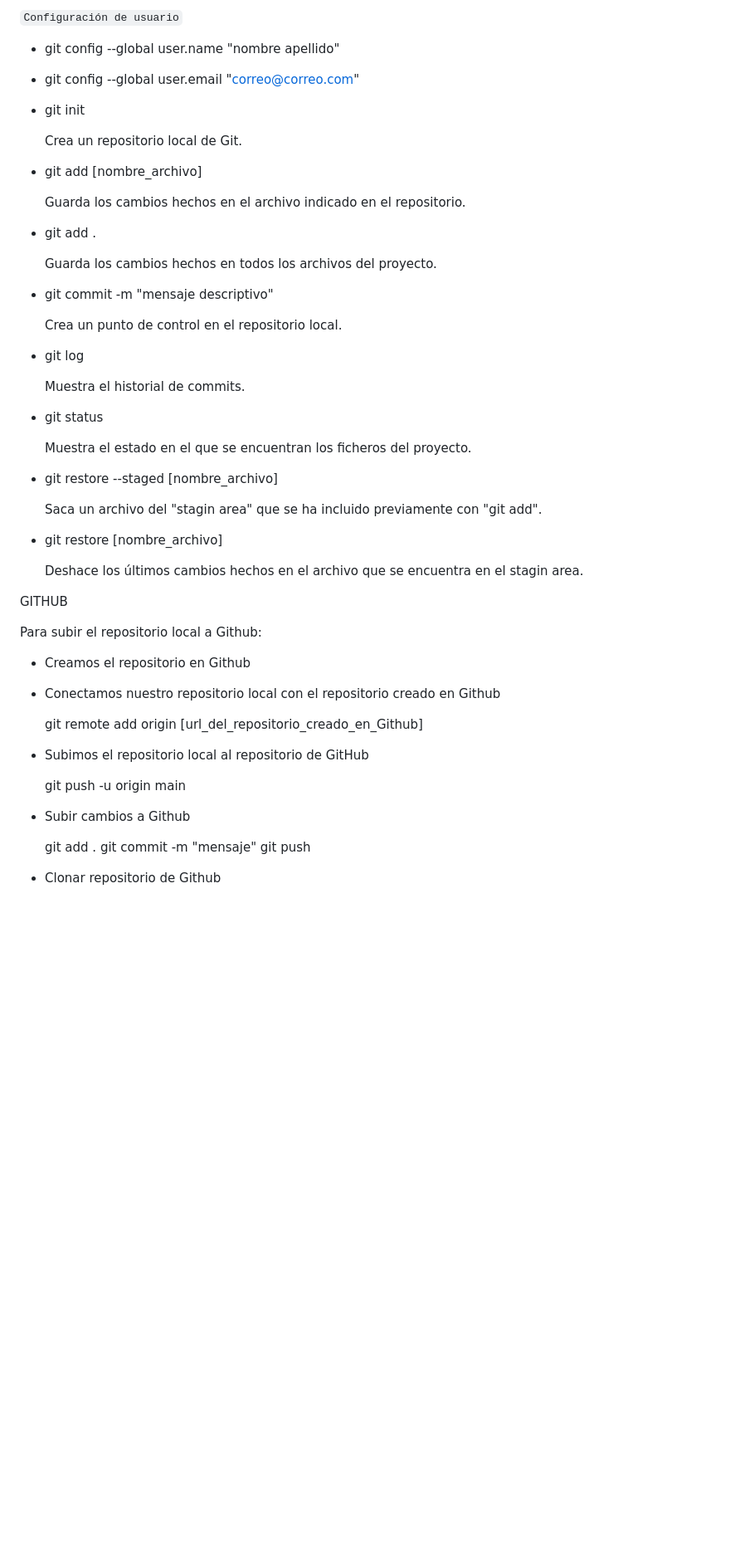
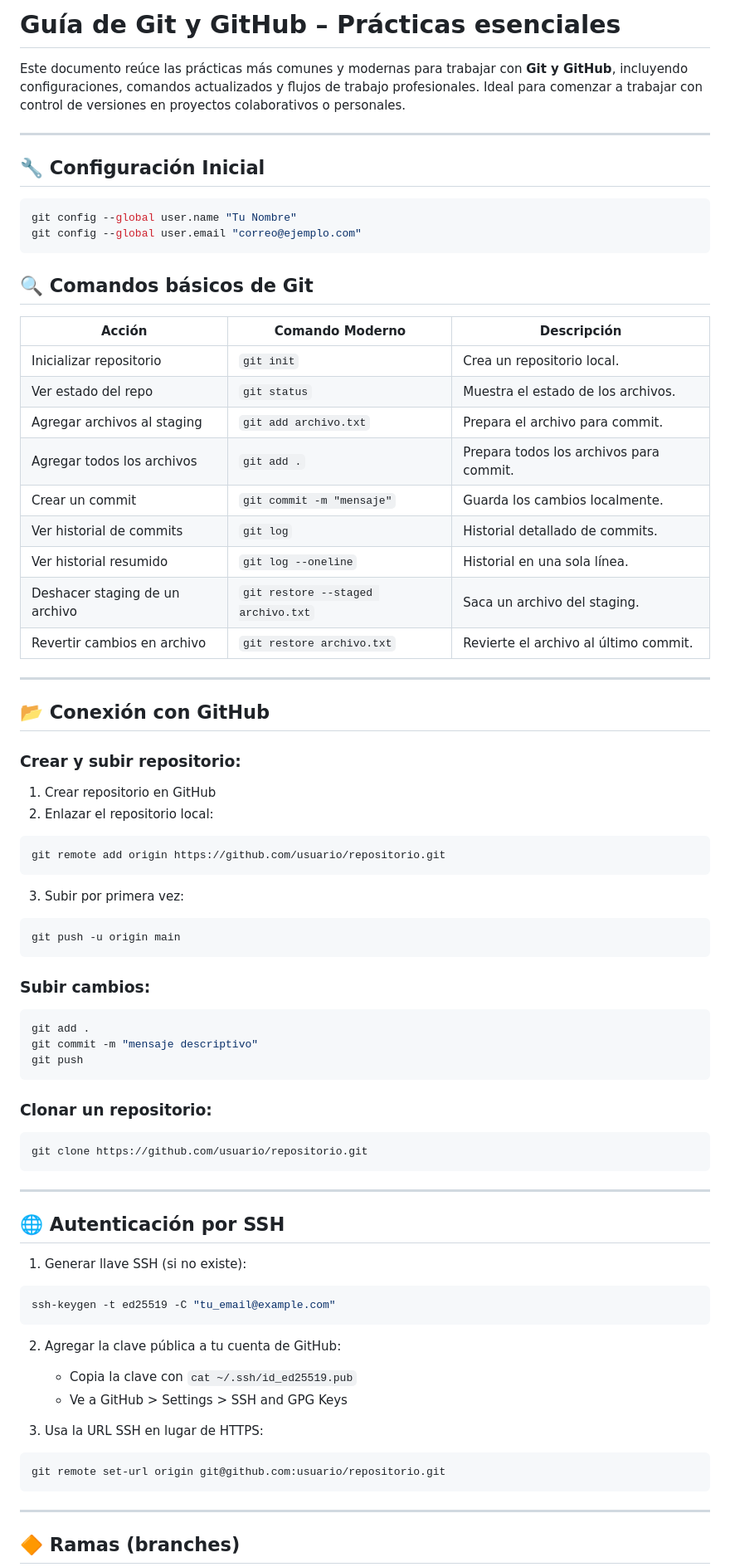
Before and after one commit to jimmyvalens/Git-Pruebas, a Markdown page: README.md, the part around one of its changes. Shown at 83% size. Rendered like a GitHub page; blank space fills up the shorter version.

Commit message:
Update README.md to enhance Git and GitHub guidance with modern commands and practices

````diff
--- a/README.md
+++ b/README.md
@@ -1,59 +1,85 @@
-` Configuración de usuario `
+# Guía de Git y GitHub – Prácticas esenciales
 
-- git config --global user.name "nombre apellido"
-- git config --global user.email "correo@correo.com"
+Este documento reúce las prácticas más comunes y modernas para trabajar con **Git y GitHub**, incluyendo configuraciones, comandos actualizados y flujos de trabajo profesionales. Ideal para comenzar a trabajar con control de versiones en proyectos colaborativos o personales.
 
+---
 
-- git init
+## 🔧 Configuración Inicial
 
-    Crea un repositorio local de Git.
+```bash
+git config --global user.name "Tu Nombre"
+git config --global user.email "correo@ejemplo.com"
+```
 
-- git add [nombre_archivo]
+## 🔍 Comandos básicos de Git
 
-    Guarda los cambios hechos en el archivo indicado en el repositorio.
+| Acción                         | Comando Moderno                    | Descripción                             |
+| ------------------------------ | ---------------------------------- | --------------------------------------- |
+| Inicializar repositorio        | `git init`                         | Crea un repositorio local.              |
+| Ver estado del repo            | `git status`                       | Muestra el estado de los archivos.      |
+| Agregar archivos al staging    | `git add archivo.txt`              | Prepara el archivo para commit.         |
+| Agregar todos los archivos     | `git add .`                        | Prepara todos los archivos para commit. |
+| Crear un commit                | `git commit -m "mensaje"`          | Guarda los cambios localmente.          |
+| Ver historial de commits       | `git log`                          | Historial detallado de commits.         |
+| Ver historial resumido         | `git log --oneline`                | Historial en una sola línea.            |
+| Deshacer staging de un archivo | `git restore --staged archivo.txt` | Saca un archivo del staging.            |
+| Revertir cambios en archivo    | `git restore archivo.txt`          | Revierte el archivo al último commit.   |
 
-- git add .
+---
 
-    Guarda los cambios hechos en todos los archivos del proyecto.
+## 📂 Conexión con GitHub
 
-- git commit -m "mensaje descriptivo"
+### Crear y subir repositorio:
 
-    Crea un punto de control en el repositorio local.
+1. Crear repositorio en GitHub
+2. Enlazar el repositorio local:
 
-- git log
+```bash
+git remote add origin https://github.com/usuario/repositorio.git
+```
 
-    Muestra el historial de commits.
+3. Subir por primera vez:
 
-- git status
+```bash
+git push -u origin main
+```
 
-    Muestra el estado en el que se encuentran los ficheros del proyecto.
+### Subir cambios:
 
-- git restore --staged [nombre_archivo]
+```bash
+git add .
+git commit -m "mensaje descriptivo"
+git push
+```
 
-    Saca un archivo del "stagin area" que se ha incluido previamente con "git add".
+### Clonar un repositorio:
 
-- git restore [nombre_archivo]
+```bash
+git clone https://github.com/usuario/repositorio.git
+```
 
-    Deshace los últimos cambios hechos en el archivo que se encuentra en el stagin area.
+---
 
-GITHUB
+## 🌐 Autenticación por SSH
 
-Para subir el repositorio local a Github:
+1. Generar llave SSH (si no existe):
 
-- Creamos el repositorio en Github
-- Conectamos nuestro repositorio local con el repositorio creado en Github
+```bash
+ssh-keygen -t ed25519 -C "tu_email@example.com"
+```
 
-    git remote add origin [url_del_repositorio_creado_en_Github]
+2. Agregar la clave pública a tu cuenta de GitHub:
 
-- Subimos el repositorio local al repositorio de GitHub
+   * Copia la clave con `cat ~/.ssh/id_ed25519.pub`
+   * Ve a GitHub > Settings > SSH and GPG Keys
 
-    git push -u origin main
+3. Usa la URL SSH en lugar de HTTPS:
 
-- Subir cambios a Github
+```bash
+git remote set-url origin git@github.com:usuario/repositorio.git
+```
 
-    git add .
-    git commit -m "mensaje"
-    git push
+---
 
-- Clonar repositorio de Github
+## 🔶 Ramas (branches)
 
````
Also changed, not shown: other parts of README.md (+134 -40 lines).
